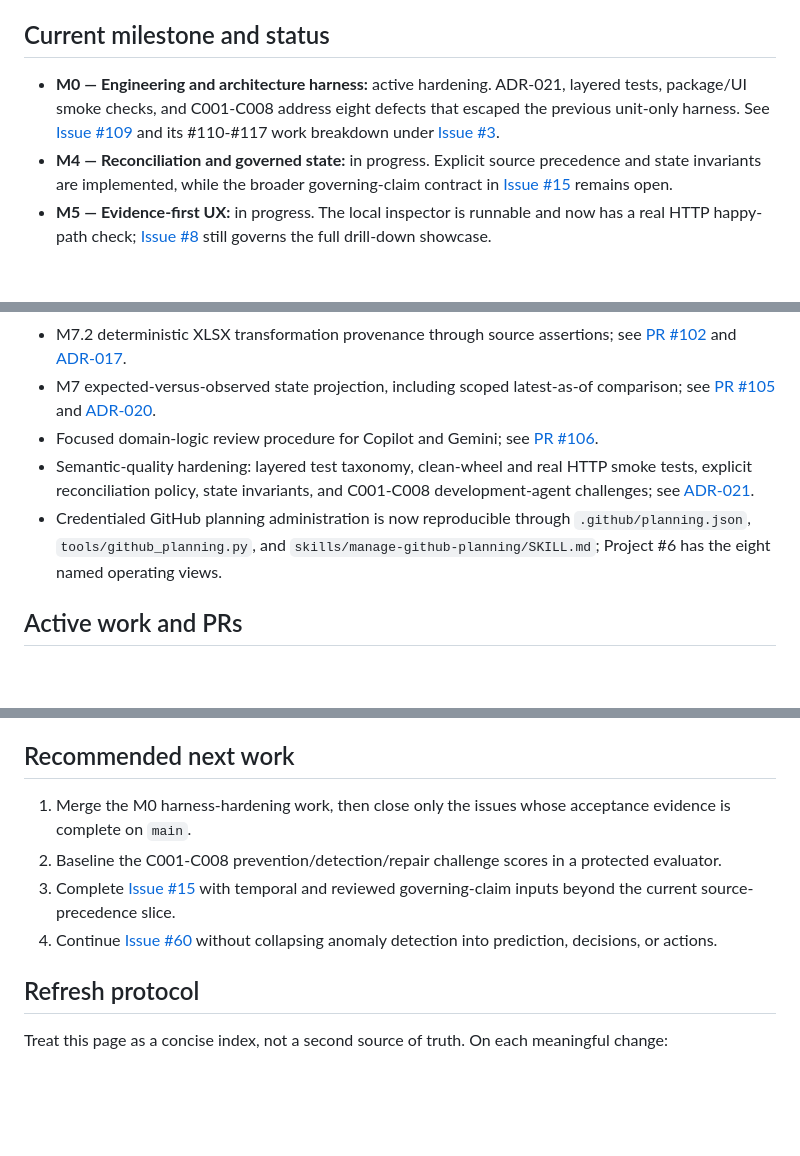
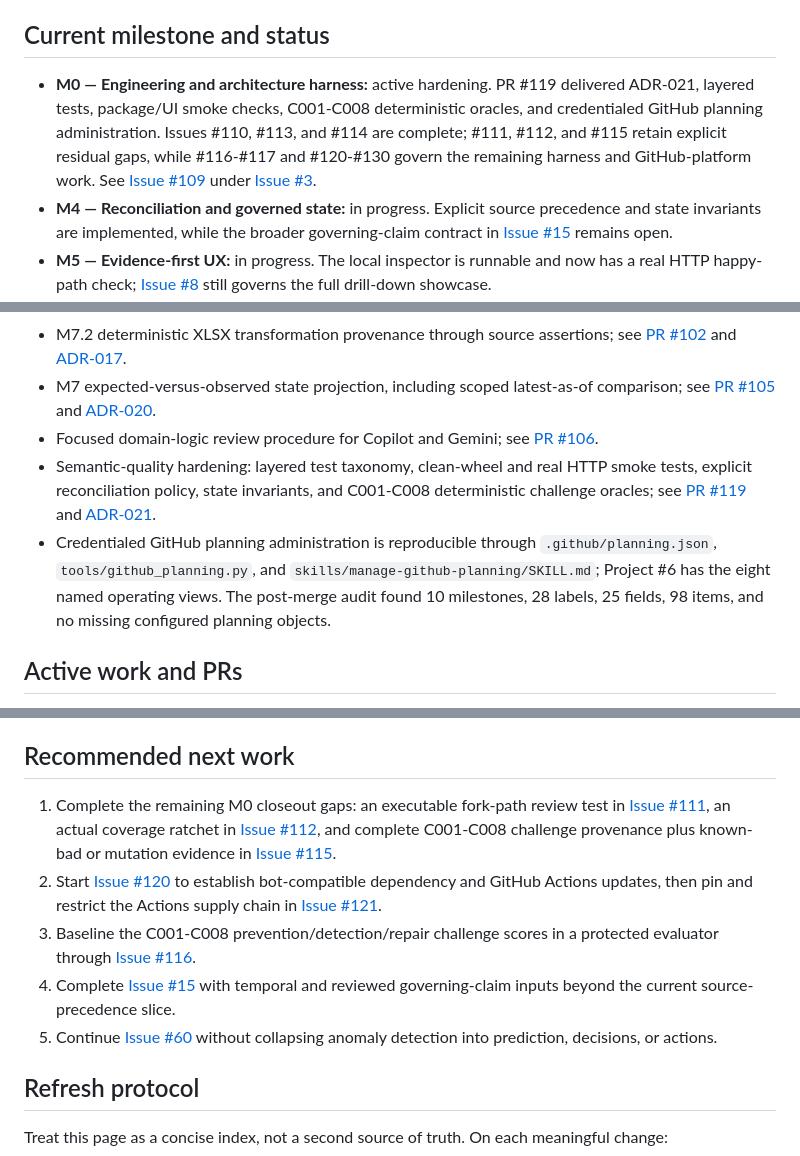
Before and after one commit to stauntonjr/procurement-intelligence-lab, a Markdown page: docs/project/handoff.md, 3 parts joined by grey strips. Rendered like a GitHub page; blank space fills up the shorter version.

Commit message:
docs: close out M0 harness status

```diff
--- a/docs/project/handoff.md
+++ b/docs/project/handoff.md
@@ -8,7 +8,7 @@ Start with [AGENTS.md](../../AGENTS.md), then read the relevant [GitHub Issue](h
 
 ## Current milestone and status
 
-- **M0 — Engineering and architecture harness:** active hardening. ADR-021, layered tests, package/UI smoke checks, and C001-C008 address eight defects that escaped the previous unit-only harness. See [Issue #109](https://github.com/stauntonjr/procurement-intelligence-lab/issues/109) and its #110-#117 work breakdown under [Issue #3](https://github.com/stauntonjr/procurement-intelligence-lab/issues/3).
+- **M0 — Engineering and architecture harness:** active hardening. PR #119 delivered ADR-021, layered tests, package/UI smoke checks, C001-C008 deterministic oracles, and credentialed GitHub planning administration. Issues #110, #113, and #114 are complete; #111, #112, and #115 retain explicit residual gaps, while #116-#117 and #120-#130 govern the remaining harness and GitHub-platform work. See [Issue #109](https://github.com/stauntonjr/procurement-intelligence-lab/issues/109) under [Issue #3](https://github.com/stauntonjr/procurement-intelligence-lab/issues/3).
 - **M4 — Reconciliation and governed state:** in progress. Explicit source precedence and state invariants are implemented, while the broader governing-claim contract in [Issue #15](https://github.com/stauntonjr/procurement-intelligence-lab/issues/15) remains open.
 - **M5 — Evidence-first UX:** in progress. The local inspector is runnable and now has a real HTTP happy-path check; [Issue #8](https://github.com/stauntonjr/procurement-intelligence-lab/issues/8) still governs the full drill-down showcase.
 - **M6 — Retrieval:** in progress. The lexical lifecycle foundation exists and now rejects unsupported projection kinds; later adapters and evaluation remain.
@@ -30,8 +30,8 @@ The system preserves evidence from synthetic/semi-structured procurement documen
 - M7.2 deterministic XLSX transformation provenance through source assertions; see [PR #102](https://github.com/stauntonjr/procurement-intelligence-lab/pull/102) and [ADR-017](../adr/017-execution-and-decision-provenance.md).
 - M7 expected-versus-observed state projection, including scoped latest-as-of comparison; see [PR #105](https://github.com/stauntonjr/procurement-intelligence-lab/pull/105) and [ADR-020](../adr/020-expected-observed-state.md).
 - Focused domain-logic review procedure for Copilot and Gemini; see [PR #106](https://github.com/stauntonjr/procurement-intelligence-lab/pull/106).
-- Semantic-quality hardening: layered test taxonomy, clean-wheel and real HTTP smoke tests, explicit reconciliation policy, state invariants, and C001-C008 development-agent challenges; see [ADR-021](../adr/021-semantic-quality-and-agent-challenge-harness.md).
-- Credentialed GitHub planning administration is now reproducible through `.github/planning.json`, `tools/github_planning.py`, and `skills/manage-github-planning/SKILL.md`; Project #6 has the eight named operating views.
+- Semantic-quality hardening: layered test taxonomy, clean-wheel and real HTTP smoke tests, explicit reconciliation policy, state invariants, and C001-C008 deterministic challenge oracles; see [PR #119](https://github.com/stauntonjr/procurement-intelligence-lab/pull/119) and [ADR-021](../adr/021-semantic-quality-and-agent-challenge-harness.md).
+- Credentialed GitHub planning administration is reproducible through `.github/planning.json`, `tools/github_planning.py`, and `skills/manage-github-planning/SKILL.md`; Project #6 has the eight named operating views. The post-merge audit found 10 milestones, 28 labels, 25 fields, 98 items, and no missing configured planning objects.
 
 ## Active work and PRs
 
@@ -58,10 +58,11 @@ The system preserves evidence from synthetic/semi-structured procurement documen
 
 ## Recommended next work
 
-1. Merge the M0 harness-hardening work, then close only the issues whose acceptance evidence is complete on `main`.
-2. Baseline the C001-C008 prevention/detection/repair challenge scores in a protected evaluator.
-3. Complete [Issue #15](https://github.com/stauntonjr/procurement-intelligence-lab/issues/15) with temporal and reviewed governing-claim inputs beyond the current source-precedence slice.
-4. Continue [Issue #60](https://github.com/stauntonjr/procurement-intelligence-lab/issues/60) without collapsing anomaly detection into prediction, decisions, or actions.
+1. Complete the remaining M0 closeout gaps: an executable fork-path review test in [Issue #111](https://github.com/stauntonjr/procurement-intelligence-lab/issues/111), an actual coverage ratchet in [Issue #112](https://github.com/stauntonjr/procurement-intelligence-lab/issues/112), and complete C001-C008 challenge provenance plus known-bad or mutation evidence in [Issue #115](https://github.com/stauntonjr/procurement-intelligence-lab/issues/115).
+2. Start [Issue #120](https://github.com/stauntonjr/procurement-intelligence-lab/issues/120) to establish bot-compatible dependency and GitHub Actions updates, then pin and restrict the Actions supply chain in [Issue #121](https://github.com/stauntonjr/procurement-intelligence-lab/issues/121).
+3. Baseline the C001-C008 prevention/detection/repair challenge scores in a protected evaluator through [Issue #116](https://github.com/stauntonjr/procurement-intelligence-lab/issues/116).
+4. Complete [Issue #15](https://github.com/stauntonjr/procurement-intelligence-lab/issues/15) with temporal and reviewed governing-claim inputs beyond the current source-precedence slice.
+5. Continue [Issue #60](https://github.com/stauntonjr/procurement-intelligence-lab/issues/60) without collapsing anomaly detection into prediction, decisions, or actions.
 
 ## Refresh protocol
 
```
